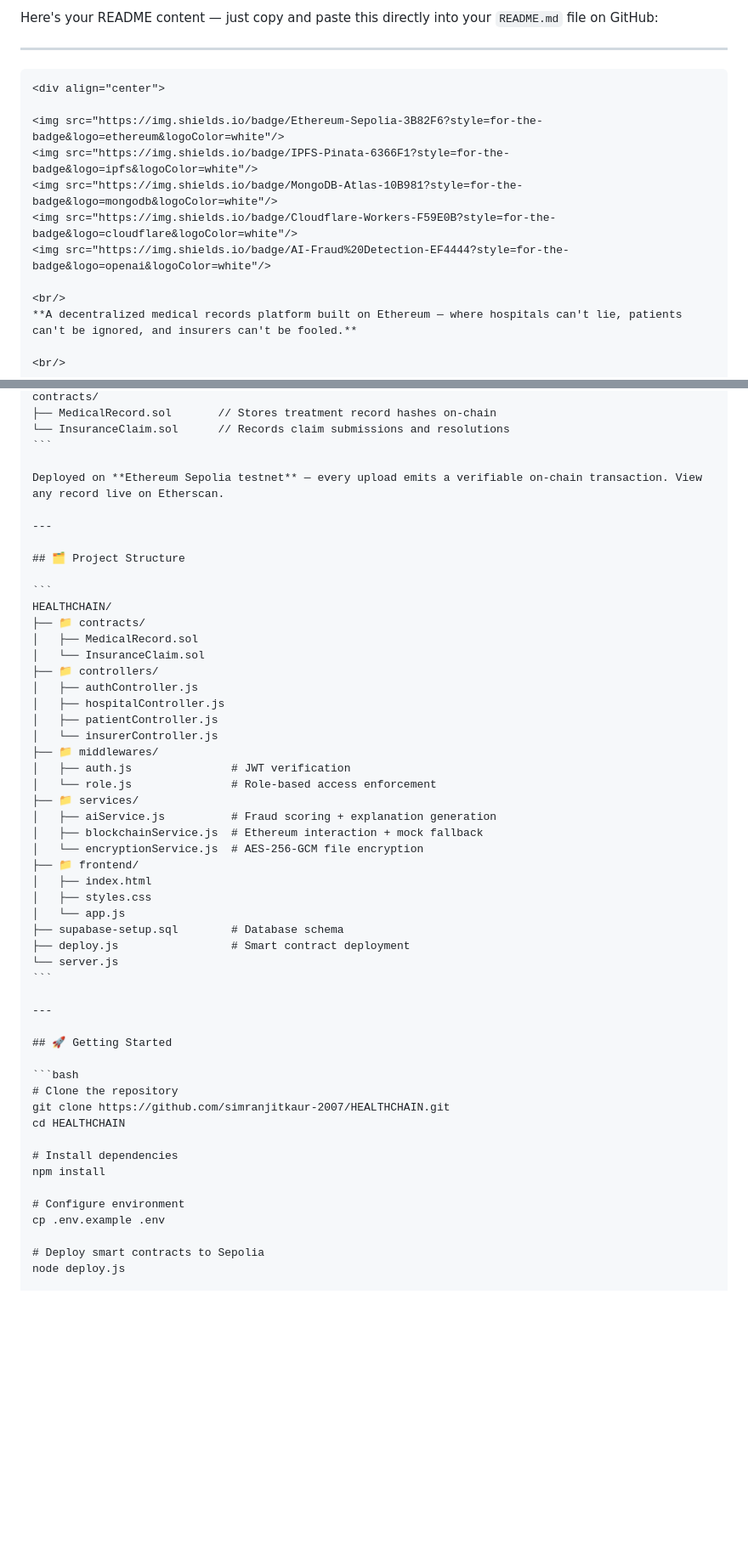
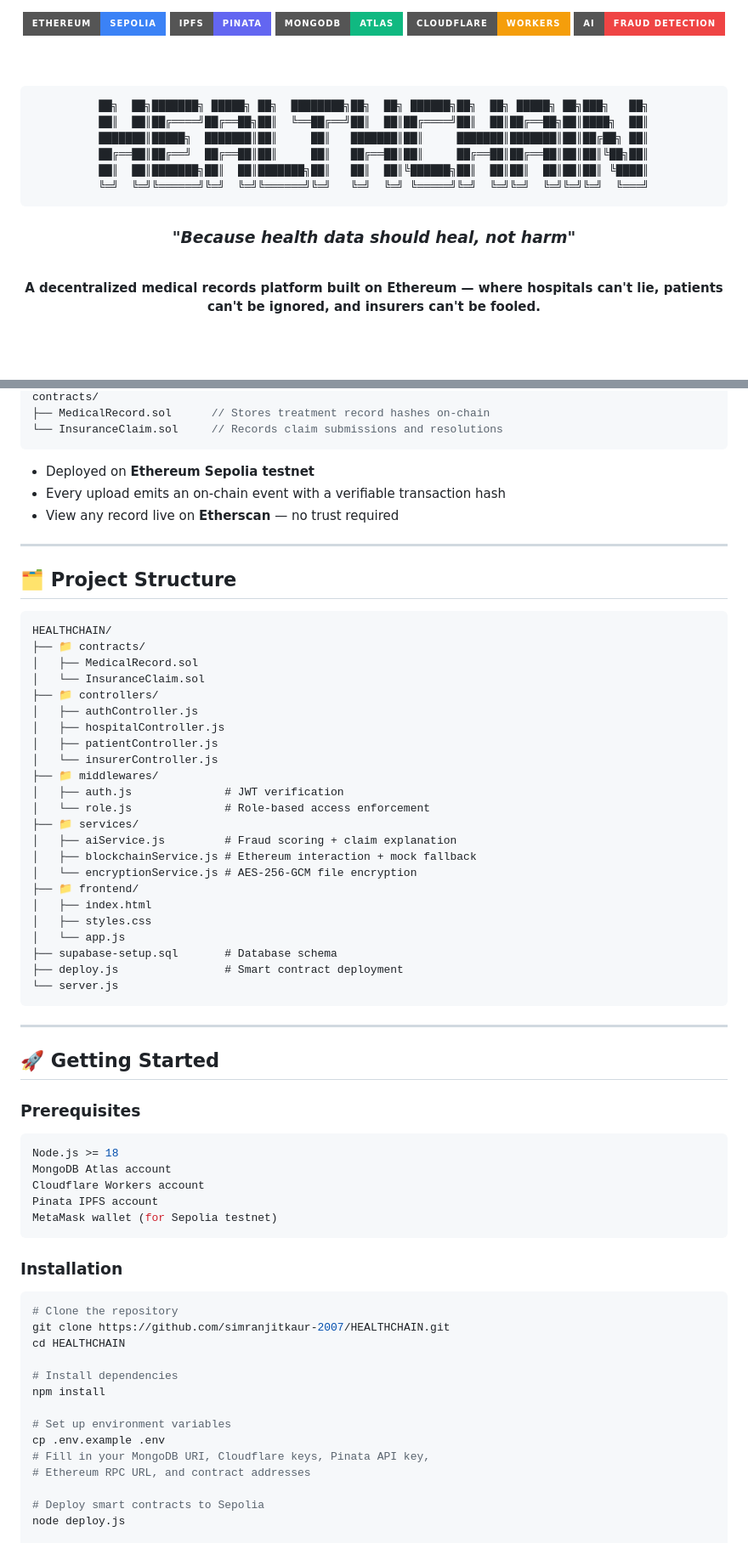
Before and after one commit to syncshreyansh/HEALTHCHAIN, a Markdown page: README.md, 2 parts joined by grey strips. Shown at 85% size. Rendered like a GitHub page; badges without logos; blank space fills up the shorter version.

`````diff
--- a/README.md
+++ b/README.md
@@ -1,8 +1,3 @@
-Here's your README content — just copy and paste this directly into your `README.md` file on GitHub:
-
----
-
-````markdown
 <div align="center">
 
 <img src="https://img.shields.io/badge/Ethereum-Sepolia-3B82F6?style=for-the-badge&logo=ethereum&logoColor=white"/>
@@ -11,7 +6,21 @@ Here's your README content — just copy and paste this directly into your `READ
 <img src="https://img.shields.io/badge/Cloudflare-Workers-F59E0B?style=for-the-badge&logo=cloudflare&logoColor=white"/>
 <img src="https://img.shields.io/badge/AI-Fraud%20Detection-EF4444?style=for-the-badge&logo=openai&logoColor=white"/>
 
+<br/><br/>
+
+```
+██╗  ██╗███████╗ █████╗ ██╗  ████████╗██╗  ██╗ ██████╗██╗  ██╗ █████╗ ██╗███╗   ██╗
+██║  ██║██╔════╝██╔══██╗██║  ╚══██╔══╝██║  ██║██╔════╝██║  ██║██╔══██╗██║████╗  ██║
+███████║█████╗  ███████║██║     ██║   ███████║██║     ███████║███████║██║██╔██╗ ██║
+██╔══██║██╔══╝  ██╔══██║██║     ██║   ██╔══██║██║     ██╔══██║██╔══██║██║██║╚██╗██║
+██║  ██║███████╗██║  ██║███████╗██║   ██║  ██║╚██████╗██║  ██║██║  ██║██║██║ ╚████║
+╚═╝  ╚═╝╚══════╝╚═╝  ╚═╝╚══════╝╚═╝   ╚═╝  ╚═╝ ╚═════╝╚═╝  ╚═╝╚═╝  ╚═╝╚═╝╚═╝  ╚═══╝
+```
+
+### *"Because health data should heal, not harm"*
+
 <br/>
+
 **A decentralized medical records platform built on Ethereum — where hospitals can't lie, patients can't be ignored, and insurers can't be fooled.**
 
 <br/>
@@ -171,9 +201,11 @@ Built on a **self-trained fraud detection model** — the scoring logic, trainin
 contracts/
-├── MedicalRecord.sol       // Stores treatment record hashes on-chain
-└── InsuranceClaim.sol      // Records claim submissions and resolutions
+├── MedicalRecord.sol      // Stores treatment record hashes on-chain
+└── InsuranceClaim.sol     // Records claim submissions and resolutions
 ```
 
-Deployed on **Ethereum Sepolia testnet** — every upload emits a verifiable on-chain transaction. View any record live on Etherscan.
+- Deployed on **Ethereum Sepolia testnet**
+- Every upload emits an on-chain event with a verifiable transaction hash
+- View any record live on **Etherscan** — no trust required
 
 ---
 
@@ -190,24 +222,36 @@ HEALTHCHAIN/
 │   ├── patientController.js
 │   └── insurerController.js
 ├── 📁 middlewares/
-│   ├── auth.js               # JWT verification
-│   └── role.js               # Role-based access enforcement
+│   ├── auth.js              # JWT verification
+│   └── role.js              # Role-based access enforcement
 ├── 📁 services/
-│   ├── aiService.js          # Fraud scoring + explanation generation
-│   ├── blockchainService.js  # Ethereum interaction + mock fallback
-│   └── encryptionService.js  # AES-256-GCM file encryption
+│   ├── aiService.js         # Fraud scoring + claim explanation
+│   ├── blockchainService.js # Ethereum interaction + mock fallback
+│   └── encryptionService.js # AES-256-GCM file encryption
 ├── 📁 frontend/
 │   ├── index.html
 │   ├── styles.css
 │   └── app.js
-├── supabase-setup.sql        # Database schema
-├── deploy.js                 # Smart contract deployment
+├── supabase-setup.sql       # Database schema
+├── deploy.js                # Smart contract deployment
 └── server.js
 ```
 
 ---
 
 ## 🚀 Getting Started
+
+### Prerequisites
+
+```bash
+Node.js >= 18
+MongoDB Atlas account
+Cloudflare Workers account
+Pinata IPFS account
+MetaMask wallet (for Sepolia testnet)
+```
+
+### Installation
 
 ```bash
 # Clone the repository
@@ -217,8 +261,10 @@ cd HEALTHCHAIN
 # Install dependencies
 npm install
 
-# Configure environment
+# Set up environment variables
 cp .env.example .env
+# Fill in your MongoDB URI, Cloudflare keys, Pinata API key,
+# Ethereum RPC URL, and contract addresses
 
 # Deploy smart contracts to Sepolia
 node deploy.js
`````
Also changed, not shown: other parts of README.md (+78 -58 lines).
